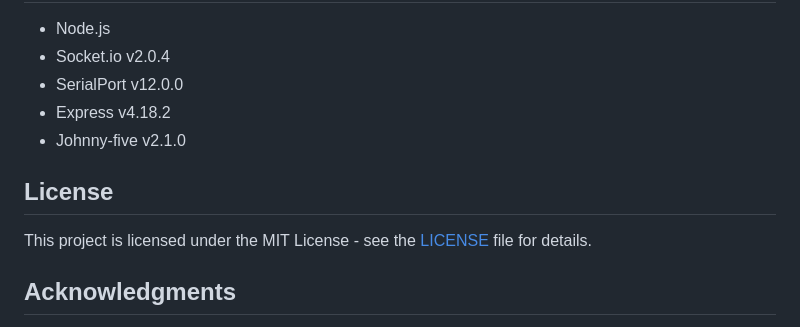
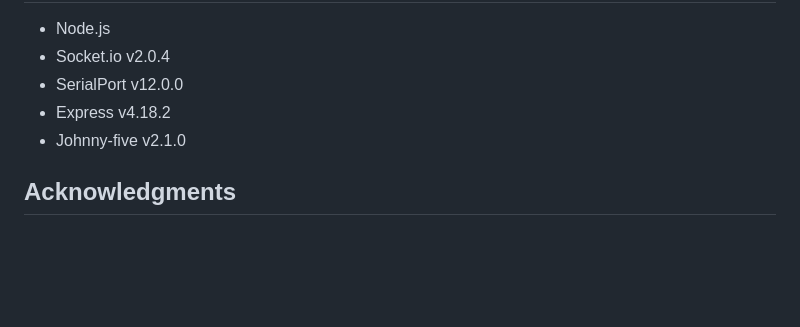
Before and after one commit to Mark7-dev/esp32_weatherstation, a Markdown page: README.md, the part around the change. Rendered like a GitHub page; blank space fills up the shorter version.

```diff
--- a/README.md
+++ b/README.md
@@ -116,10 +116,6 @@ Before you begin, make sure you have the following software and hardware compone
 - Express v4.18.2
 - Johnny-five v2.1.0
 
-## License
-
-This project is licensed under the MIT License - see the [LICENSE](LICENSE) file for details.
-
 ## Acknowledgments
 
 - Thanks to the open-source community for providing the necessary libraries and tools to build this weather station.
```
